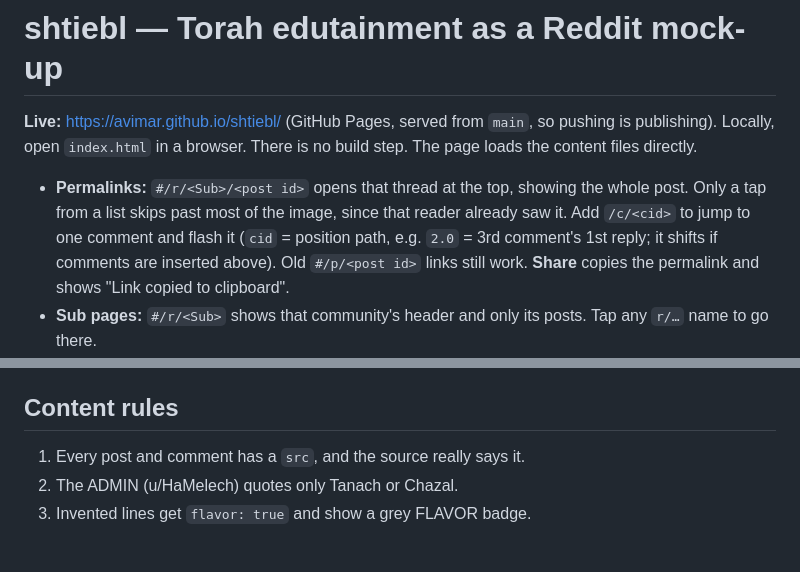
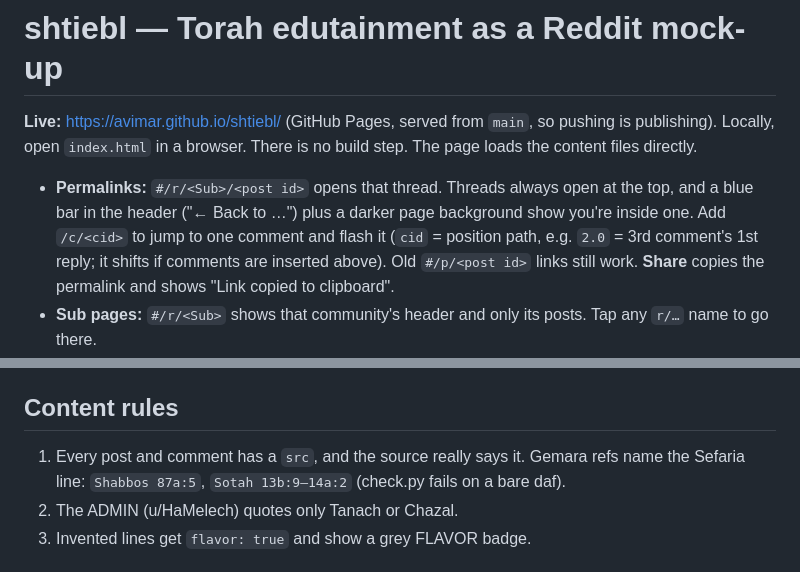
Before and after one commit to avimar/shtiebl, a Markdown page: README.md, 2 parts joined by grey strips. Drawn GitHub-style.

Commit message:
Docs: thread mode, Gemara line citations, edit-before-regenerate tip
Co-Authored-By: Claude Opus 5 <noreply@anthropic.com>
Claude-Session: https://claude.ai/code/session_01C1o68w1XRuFUXbXSPndZDT

```diff
--- a/README.md
+++ b/README.md
@@ -3,7 +3,7 @@
 **Live:** https://avimar.github.io/shtiebl/ (GitHub Pages, served from `main`, so pushing is publishing).
 Locally, open `index.html` in a browser. There is no build step. The page loads the content files directly.
 
-- **Permalinks:** `#/r/<Sub>/<post id>` opens that thread at the top, showing the whole post. Only a tap from a list skips past most of the image, since that reader already saw it. Add `/c/<cid>` to jump to one comment and flash it (`cid` = position path, e.g. `2.0` = 3rd comment's 1st reply; it shifts if comments are inserted above). Old `#/p/<post id>` links still work. **Share** copies the permalink and shows "Link copied to clipboard".
+- **Permalinks:** `#/r/<Sub>/<post id>` opens that thread. Threads always open at the top, and a blue bar in the header ("← Back to …") plus a darker page background show you're inside one. Add `/c/<cid>` to jump to one comment and flash it (`cid` = position path, e.g. `2.0` = 3rd comment's 1st reply; it shifts if comments are inserted above). Old `#/p/<post id>` links still work. **Share** copies the permalink and shows "Link copied to clipboard".
 - **Sub pages:** `#/r/<Sub>` shows that community's header and only its posts. Tap any `r/…` name to go there.
 - **Profiles:** `#/u/<user>` shows avatar, flair, bio, every comment (each links to its spot in the thread) and the user's posts. Tap any `u/…` name to go there.
 - **Navigation:** each list view (feed, sub page, profile) saves its scroll spot in its own history entry when you leave it. The thread's "← Back to …" links (top and bottom) and the browser's Back button return to that exact spot. The logo goes to the feed; on the feed it scrolls to the top.
@@ -26,7 +26,7 @@ A comment is `{by, flair?, votes, x, src?, img?, flavor?, replies?}`. The OP bad
 To add a post: write `content/posts/<id>.js`, add the id to `POST_ORDER`, and add any new users to `users.js`. Countdown dates live in `DATES` in `index.html`. Update them each season with `hdate`.
 
 ## Content rules
-1. Every post and comment has a `src`, and the source really says it.
+1. Every post and comment has a `src`, and the source really says it. Gemara refs name the Sefaria line: `Shabbos 87a:5`, `Sotah 13b:9–14a:2` (check.py fails on a bare daf).
 2. The ADMIN (u/HaMelech) quotes only Tanach or Chazal.
 3. Invented lines get `flavor: true` and show a grey FLAVOR badge.
 
```
Also changed, not shown: 1 other file.
